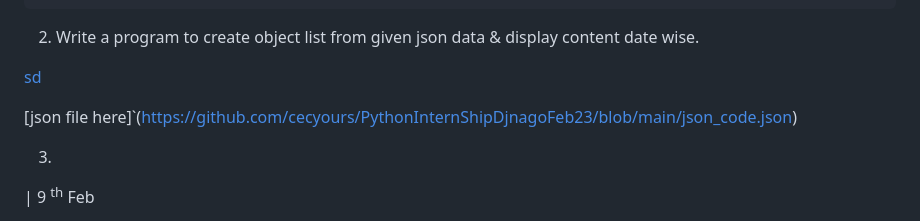
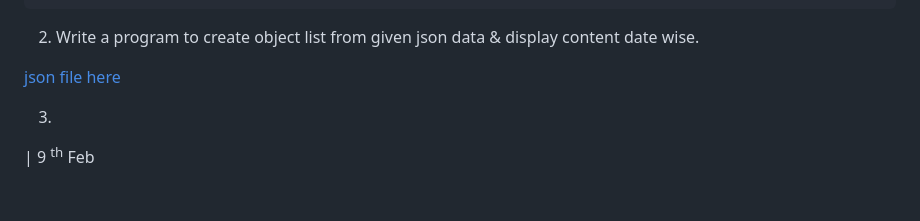
Before and after one commit to cecyours/InterMe, a Markdown page: README.md, the part around the change. Drawn GitHub-style; blank space fills up the shorter version.

Commit message:
16/02/2023⠀⎦⎡⠀17:39⠀⎦⎢⠀Thursday

```diff
--- a/README.md
+++ b/README.md
@@ -17,9 +17,7 @@ git clone https://userName:token@github.com/cecyours/repo.git
 
 2. Write a program to create object list from given json data & display content date wise.
 
-<a href='https://github.com/cecyours/PythonInternShipDjnagoFeb23/blob/main/json_code.json' donwload="">sd</a>
-
-[json file here]`(https://github.com/cecyours/PythonInternShipDjnagoFeb23/blob/main/json_code.json)
+[json file here](https://github.com/cecyours/PythonInternShipDjnagoFeb23/blob/main/json_code.json "download")
 
 
 3.
```
